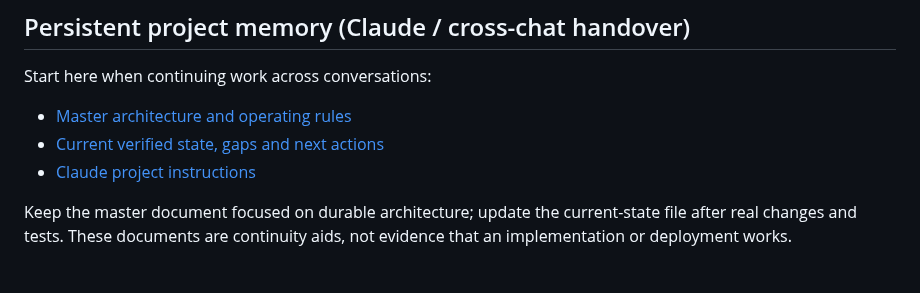
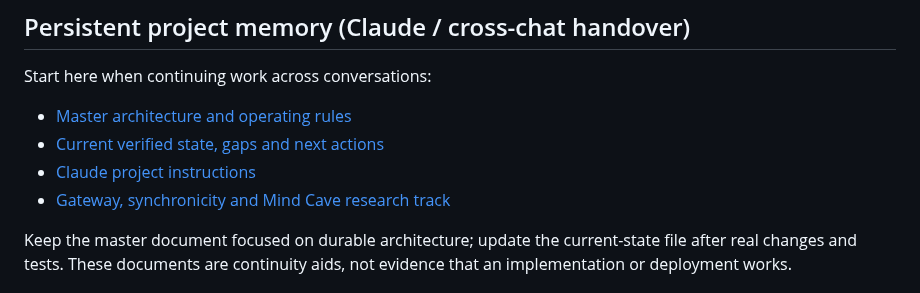
Before and after one commit to selotisk-source/Osiris-mindcloud-ui, a Markdown page: README.md, the part around the change. Rendered like a GitHub page.

Commit message:
Link Gateway research track from project README

```diff
--- a/README.md
+++ b/README.md
@@ -15,6 +15,7 @@ Start here when continuing work across conversations:
 - [Master architecture and operating rules](MINDCORE_MINDCLOUD_MASTER.md)
 - [Current verified state, gaps and next actions](MINDCORE_CURRENT_STATE.md)
 - [Claude project instructions](CLAUDE.md)
+- [Gateway, synchronicity and Mind Cave research track](research/GATEWAY_SYNCHRONICITY_MINDCAVE.md)
 
 Keep the master document focused on durable architecture; update the current-state file after real changes and tests. These documents are continuity aids, not evidence that an implementation or deployment works.
 
```
